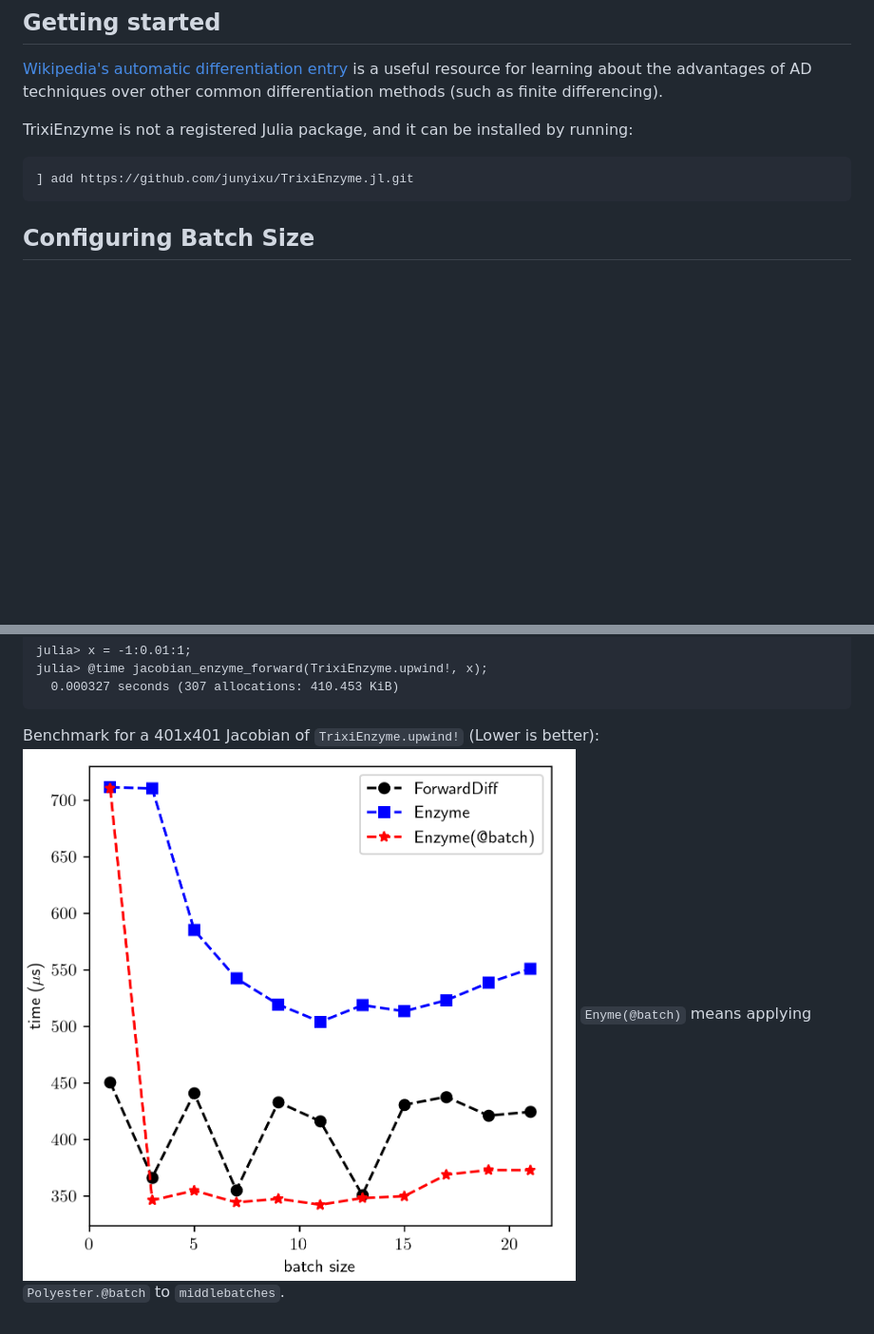
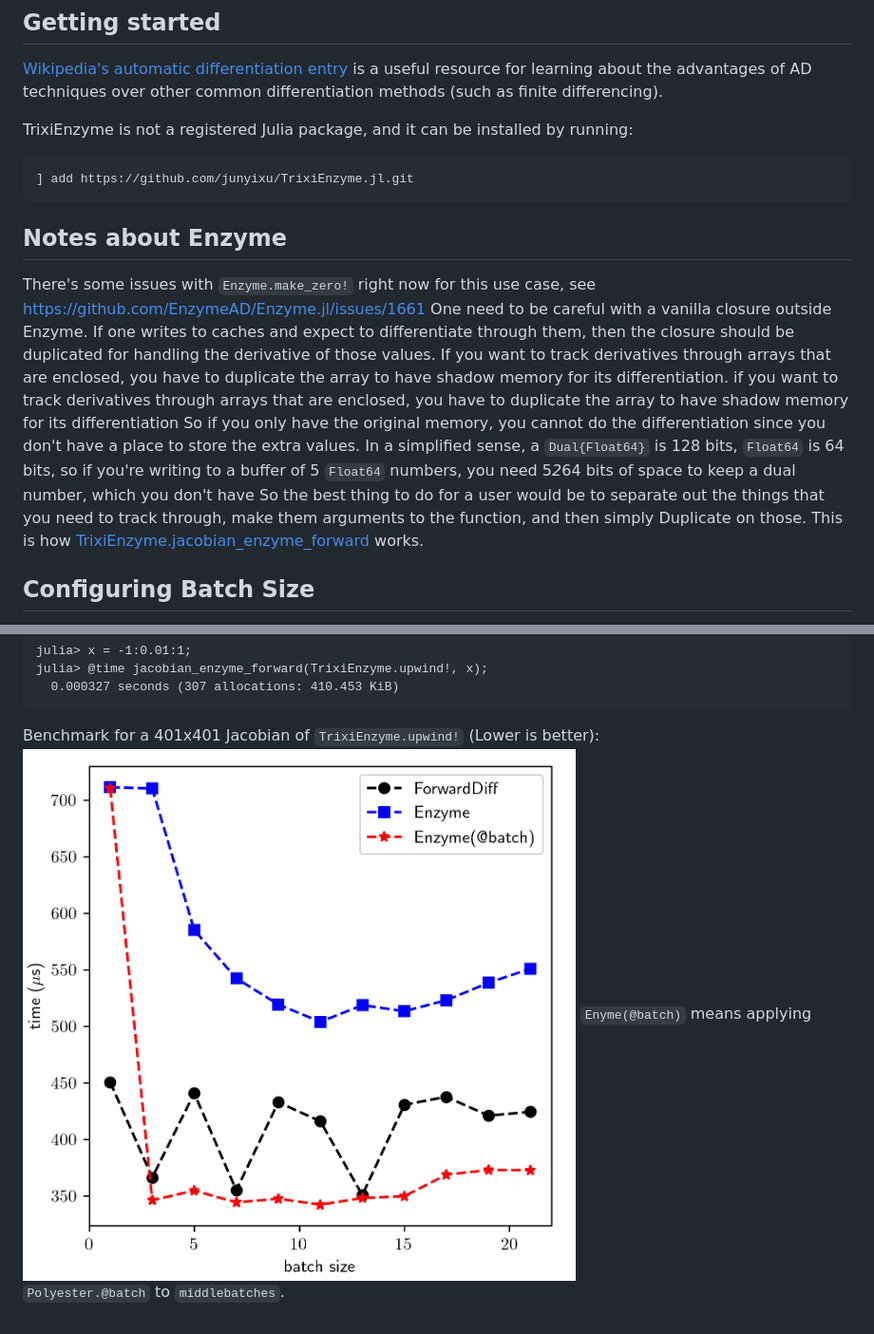
Before and after one commit to junyixu/TrixiEnzyme.jl, a Markdown page: docs/src/index.md, 2 parts joined by grey strips. Shown: that part at 95% size. Rendered like a GitHub page; blank space fills up the shorter version.

Commit message:
chore:

````diff
--- a/docs/src/index.md
+++ b/docs/src/index.md
@@ -8,6 +8,17 @@ TrixiEnzyme is not a registered Julia package, and it can be installed by runnin
 ```
 ] add https://github.com/junyixu/TrixiEnzyme.jl.git
 ```
+
+## Notes about Enzyme
+
+There's some issues with `Enzyme.make_zero!` right now for this use case, see https://github.com/EnzymeAD/Enzyme.jl/issues/1661
+One need to be careful with a vanilla closure outside Enzyme.
+If one writes to caches and expect to differentiate through them, then the closure should be duplicated for handling the derivative of those values.
+If you want to track derivatives through arrays that are enclosed, you have to duplicate the array to have shadow memory for its differentiation.
+if you want to track derivatives through arrays that are enclosed, you have to duplicate the array to have shadow memory for its differentiation
+So if you only have the original memory, you cannot do the differentiation since you don't have a place to store the extra values. In a simplified sense, a `Dual{Float64}` is 128 bits, `Float64` is 64 bits, so if you're writing to a buffer of 5 `Float64` numbers, you need 5*2*64 bits of space to keep a dual number, which you don't have
+So the best thing to do for a user would be to separate out the things that you need to track through, make them arguments to the function, and then simply Duplicate on those.
+This is how [TrixiEnzyme.jacobian_enzyme_forward](https://junyixu.github.io/TrixiEnzyme.jl/dev/api.html#TrixiEnzyme.jacobian_enzyme_forward) works.
 
 ## Configuring Batch Size
 
@@ -45,5 +56,5 @@ julia> @time jacobian_enzyme_forward(TrixiEnzyme.upwind!, x);
 ```
 
 Benchmark for a 401x401 Jacobian of `TrixiEnzyme.upwind!` (Lower is better):
-![upwind benchmark](../fig/upwind_benchmark.png)
+![upwind benchmark](./img/upwind_benchmark.png)
 `Enyme(@batch)` means applying `Polyester.@batch` to `middlebatches`.
````
Also changed, not shown: docs/src/img/upwind_benchmark.png (renamed from docs/fig/upwind_benchmark.png), 2 other files.
